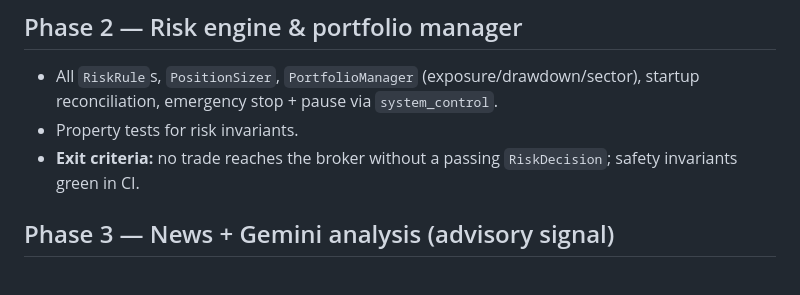
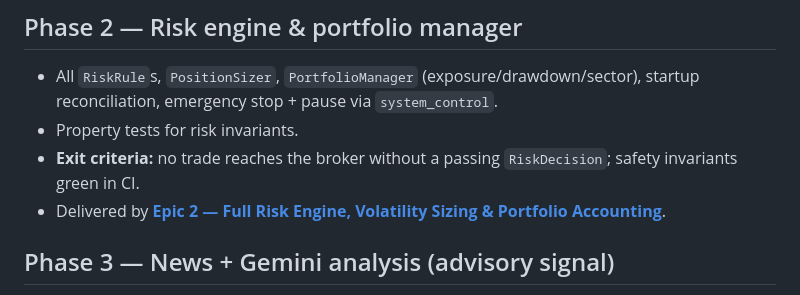
Before and after one commit to traxon99/clav, a Markdown page: docs/12-roadmap.md, the part around the change. Drawn GitHub-style.

```diff
--- a/docs/12-roadmap.md
+++ b/docs/12-roadmap.md
@@ -36,6 +36,7 @@ flowchart LR
 - Property tests for risk invariants.
 - **Exit criteria:** no trade reaches the broker without a passing `RiskDecision`; safety
   invariants green in CI.
+- Delivered by **[Epic 2 — Full Risk Engine, Volatility Sizing & Portfolio Accounting](epics/epic-02-risk-and-portfolio.md)**.
 
 ## Phase 3 — News + Gemini analysis (advisory signal)
 - News adapters (NewsAPI/RSS/EDGAR) + dedup/cache; `GeminiAnalyst` with strict JSON +
```
Also changed, not shown: README.md (+6 -0 lines), docs/epics/epic-02-risk-and-portfolio.md (added, +360 -0 lines).
